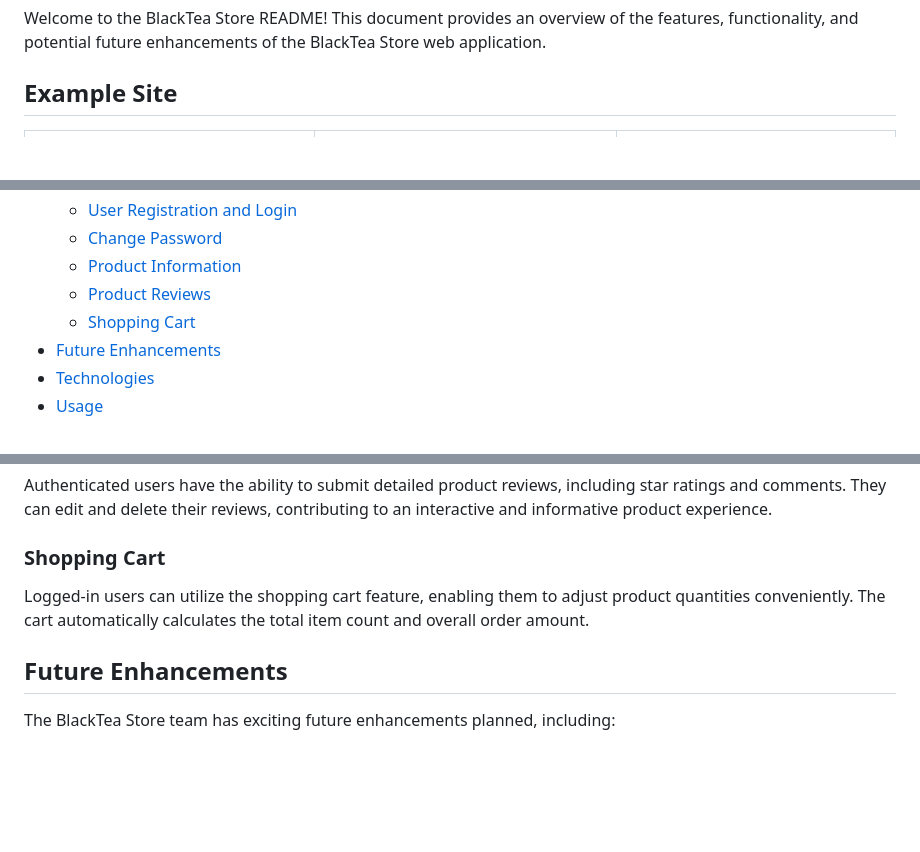
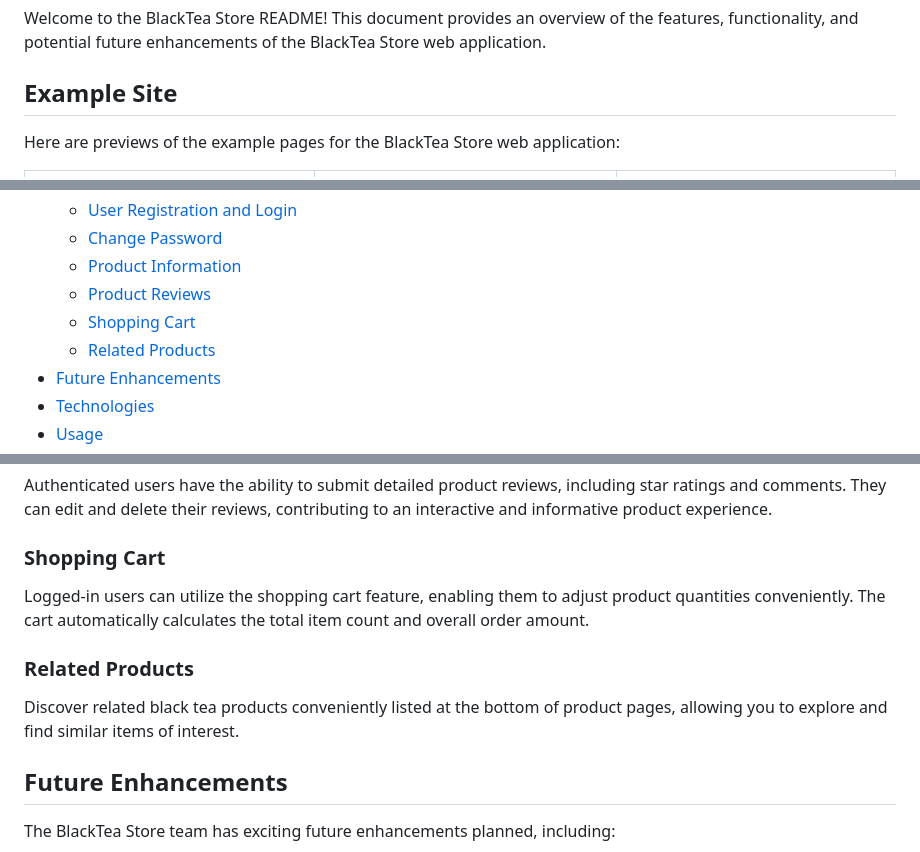
Before and after one commit to blacktea3250106/blacktea_store, a Markdown page: README.md, 3 parts joined by grey strips. Drawn GitHub-style; blank space fills up the shorter version.

```diff
--- a/README.md
+++ b/README.md
@@ -3,6 +3,9 @@
 Welcome to the BlackTea Store README! This document provides an overview of the features, functionality, and potential future enhancements of the BlackTea Store web application.
 
 ## Example Site
+
+Here are previews of the example pages for the BlackTea Store web application:
+
 | [![Home](screenshots/index.png)](http://blacktea-store.us-east-1.elasticbeanstalk.com/) | [![Products](screenshots/products.png)](http://blacktea-store.us-east-1.elasticbeanstalk.com/iphone-14) | [![Cart](screenshots/cart.png)](https://demo.themefisher.com/aviato/pricing.html) |
 |:---:|:---:|:---:|
 | **Home**  | **Product**  | **Cart** |
@@ -22,6 +25,7 @@ Welcome to the BlackTea Store README! This document provides an overview of the
   - [Product Information](#product-information)
   - [Product Reviews](#product-reviews)
   - [Shopping Cart](#shopping-cart)
+  - [Related Products](#related-products)
 - [Future Enhancements](#future-enhancements)
 - [Technologies](#technologies)
 - [Usage](#usage)
@@ -61,6 +65,10 @@ Authenticated users have the ability to submit detailed product reviews, includi
 
 Logged-in users can utilize the shopping cart feature, enabling them to adjust product quantities conveniently. The cart automatically calculates the total item count and overall order amount.
 
+### Related Products
+
+Discover related black tea products conveniently listed at the bottom of product pages, allowing you to explore and find similar items of interest.
+
 ## Future Enhancements
 
 The BlackTea Store team has exciting future enhancements planned, including:
```
